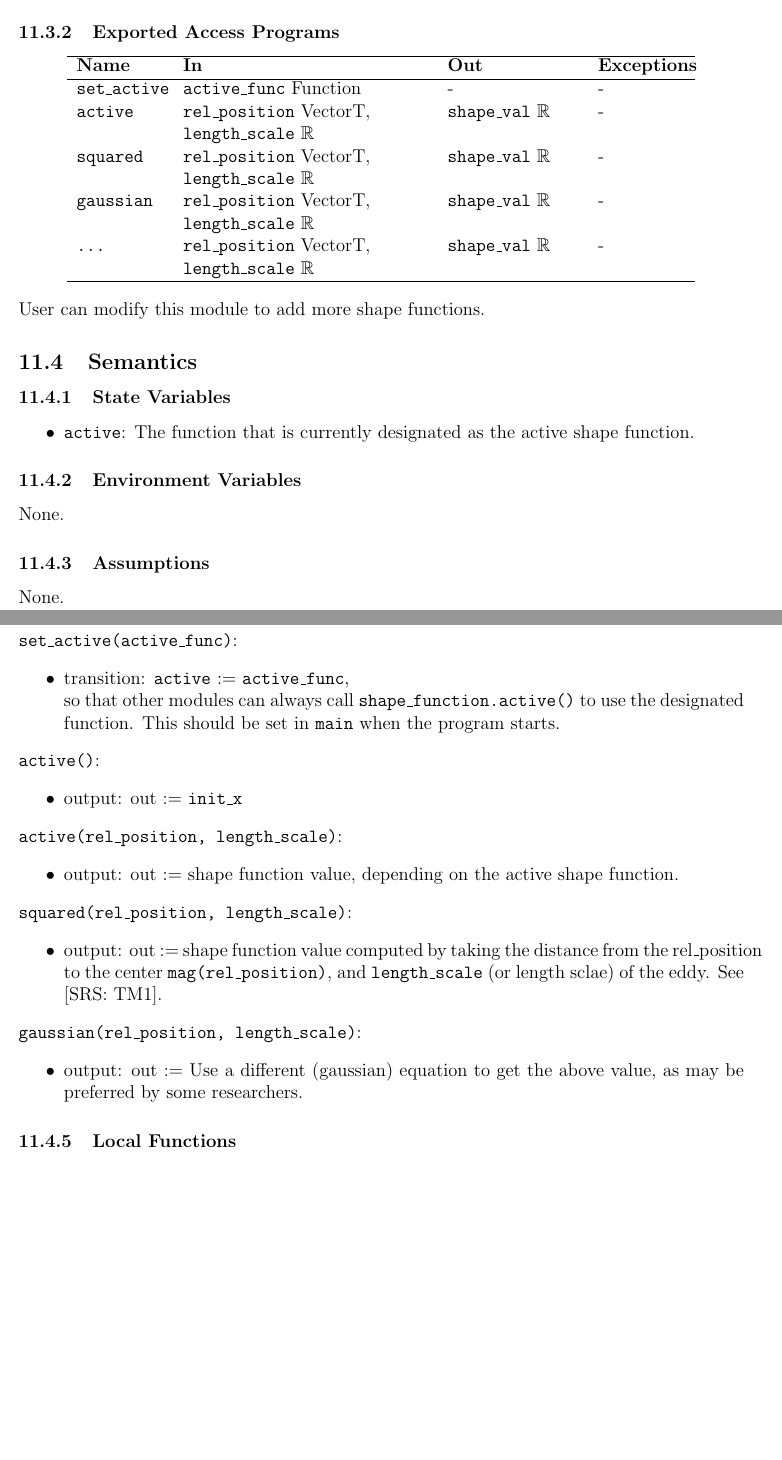
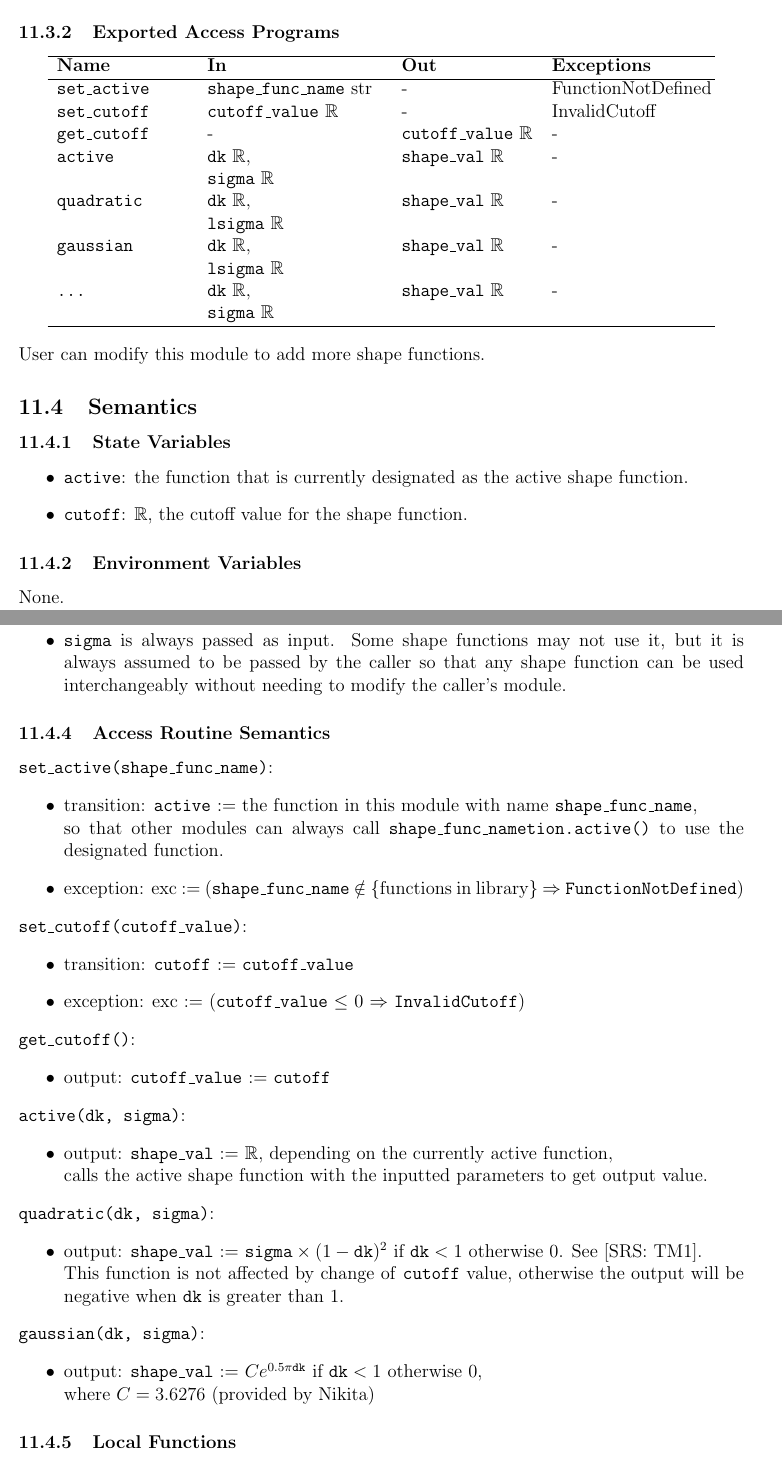
Before and after one commit to omltcat/turbulent-flow, a LaTeX document (docs/Design/SoftDetailedDes/MIS.tex): two parts of pages 22 and 23 of 28, joined at a grey line, cut so that both start at the same text, the shorter picture padded with empty space. Compiled offline with pdfLaTeX.

Commit message:
MIS: Shape Function module, Function type Fixes #74

```diff
--- a/docs/Design/SoftDetailedDes/MIS.tex
+++ b/docs/Design/SoftDetailedDes/MIS.tex
@@ -661,16 +661,18 @@ None.
 
 \subsubsection{Exported Access Programs}
 \begin{center}
-\begin{tabular}{p{2cm} p{5.6cm} p{3cm} p{2cm}}
+\begin{tabular}{p{3cm} p{4cm} p{3cm} p{3.5cm}}
 \hline
 \textbf{Name} & \textbf{In} & \textbf{Out} & \textbf{Exceptions} \\
 \hline
-\texttt{set\_active} & \texttt{active\_func} Function & - & - \\
+\texttt{set\_active} & \texttt{shape\_func\_name} str & - & FunctionNotDefined \\
+\texttt{set\_cutoff} & \texttt{cutoff\_value} $\mathbb{R}$ & - & InvalidCutoff \\
+\texttt{get\_cutoff} & - & \texttt{cutoff\_value} $\mathbb{R}$ & - \\
 % \texttt{save} & \texttt{profile\_name} str & - & -  \\
-\texttt{active}& \texttt{rel\_position} VectorT,\newline\texttt{length\_scale} $\mathbb{R}$ & \texttt{shape\_val} $\mathbb{R}$ & - \\
-\texttt{squared}& \texttt{rel\_position} VectorT,\newline\texttt{length\_scale} $\mathbb{R}$ & \texttt{shape\_val} $\mathbb{R}$ & - \\
-\texttt{gaussian}& \texttt{rel\_position} VectorT,\newline\texttt{length\_scale} $\mathbb{R}$ & \texttt{shape\_val} $\mathbb{R}$ & - \\
-\texttt{...}& \texttt{rel\_position} VectorT,\newline\texttt{length\_scale} $\mathbb{R}$ & \texttt{shape\_val} $\mathbb{R}$ & - \\
+\texttt{active}& \texttt{dk} $\mathbb{R}$,\newline\texttt{sigma} $\mathbb{R}$ & \texttt{shape\_val} $\mathbb{R}$ & - \\
+\texttt{quadratic}& \texttt{dk} $\mathbb{R}$,\newline\texttt{lsigma} $\mathbb{R}$ & \texttt{shape\_val} $\mathbb{R}$ & - \\
+\texttt{gaussian}& \texttt{dk} $\mathbb{R}$,\newline\texttt{lsigma} $\mathbb{R}$ & \texttt{shape\_val} $\mathbb{R}$ & - \\
+\texttt{...}& \texttt{dk} $\mathbb{R}$,\newline\texttt{sigma} $\mathbb{R}$ & \texttt{shape\_val} $\mathbb{R}$ & - \\
 \hline
 \end{tabular}
 \end{center}
@@ -680,40 +682,54 @@ User can modify this module to add more shape functions.
 
 \subsubsection{State Variables}
 \begin{itemize}
-  \item \texttt{active}: The function that is currently designated as the active shape function.
+  \item \texttt{active}: the function that is currently designated as the active shape function.
+  \item \texttt{cutoff}: $\mathbb{R}$, the cutoff value for the shape function.
 \end{itemize}
 
 \subsubsection{Environment Variables}
 None.
 
 \subsubsection{Assumptions}
-None.
+\begin{itemize}
+  \item \texttt{sigma} is always passed as input. Some shape functions may not use it, but it is always assumed to be passed by the caller so that any shape function can be used interchangeably without needing to modify the caller's module.
+\end{itemize}
 
 \subsubsection{Access Routine Semantics}
 
-\noindent \texttt{set\_active(active\_func)}:
+\noindent \texttt{set\_active(shape\_func\_name)}:
 \begin{itemize}
-\item transition: \texttt{active} := \texttt{active\_func},\newline so that other modules can always call \texttt{shape\_function.active()} to use the designated function. This should be set in \texttt{main} when the program starts.
+\item transition: \texttt{active} := the function in this module with name \texttt{shape\_func\_name},
+\newline so that other modules can always call \texttt{shape\_func\_nametion.active()} to use the designated function.
+\item exception: exc := (\texttt{shape\_func\_name} $\notin$ \{functions in library\} $\Rightarrow$ \texttt{FunctionNotDefined})
 \end{itemize}
 
-\noindent \texttt{active()}:
+\noindent \texttt{set\_cutoff(cutoff\_value)}:
 \begin{itemize}
-  \item output: out := \texttt{init\_x}
+\item transition: \texttt{cutoff} := \texttt{cutoff\_value}
+\item exception: exc := (\texttt{cutoff\_value} $\le$ 0 $\Rightarrow$ \texttt{InvalidCutoff})
 \end{itemize}
 
-\noindent \texttt{active(rel\_position, length\_scale)}:
+\noindent \texttt{get\_cutoff()}:
 \begin{itemize}
-  \item output: out := shape function value, depending on the active shape function.
+\item output: \texttt{cutoff\_value} := \texttt{cutoff}
 \end{itemize}
 
-\noindent \texttt{squared(rel\_position, length\_scale)}:
+\noindent \texttt{active(dk, sigma)}:
 \begin{itemize}
-  \item output: out := shape function value computed by taking the distance from the rel\_position to the center \texttt{mag(rel\_position)}, and \texttt{length\_scale} (or length sclae) of the eddy. See [SRS: TM1].
+  \item output: \texttt{shape\_val} := $\mathbb{R}$, depending on the currently active function,
+  \newline calls the active shape function with the inputted parameters to get output value.
 \end{itemize}
 
-\noindent \texttt{gaussian(rel\_position, length\_scale)}:
+\noindent \texttt{quadratic(dk, sigma)}:
 \begin{itemize}
-  \item output: out := Use a different (gaussian) equation to get the above value, as may be preferred by some researchers.
+  \item output: \texttt{shape\_val} := $\texttt{sigma}\times(1-\texttt{dk})^2$ if $\texttt{dk} < 1$ otherwise 0. See [SRS: TM1].
+  \newline This function is not affected by change of \texttt{cutoff} value, otherwise the output will be negative when \texttt{dk} is greater than 1.
+\end{itemize}
+
+\noindent \texttt{gaussian(dk, sigma)}:
+\begin{itemize}
+  \item output: \texttt{shape\_val} := $Ce^{0.5\pi\texttt{dk}}$ if $\texttt{dk} < 1$ otherwise 0,
+  \newline where $C = 3.6276$ (provided by Nikita)
 \end{itemize}
 
 \subsubsection{Local Functions}
```
Also changed, not shown: docs/Design/SoftDetailedDes/MIS.pdf, docs/Design/SoftDetailedDes/MIS.tex (14 more changed lines), 1 other file.
